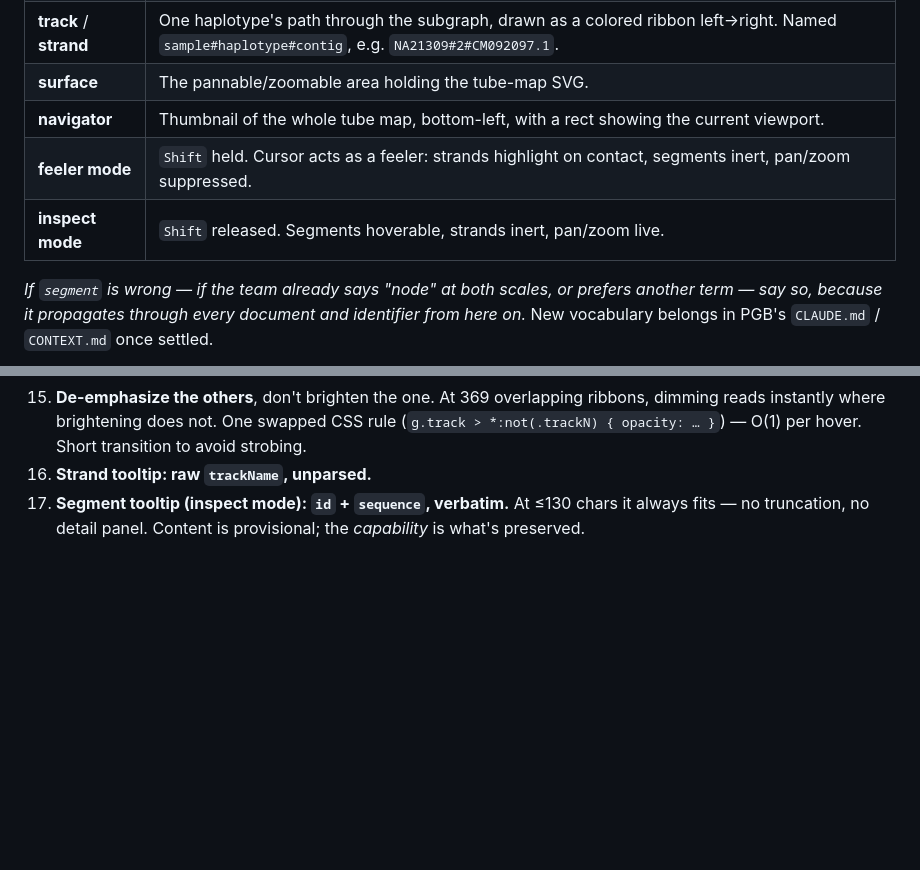
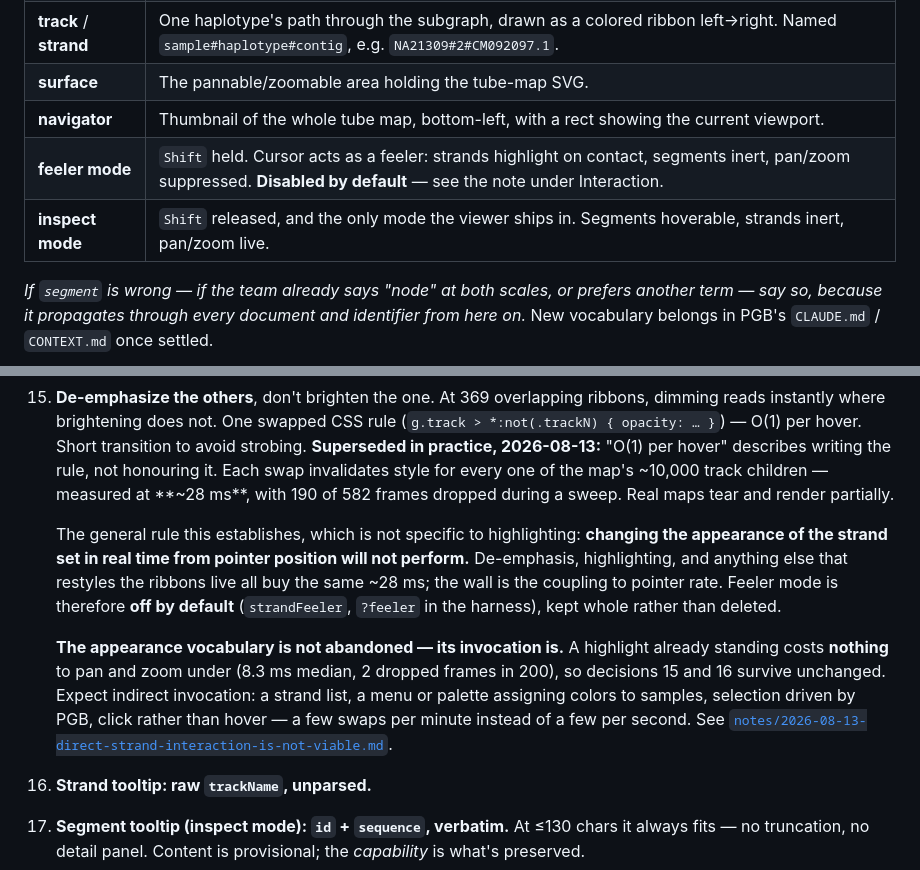
Before and after one commit to CAST-genomics/sequence-tube-map-spike, a Markdown page: CONTEXT.md, 2 parts joined by grey strips. Rendered like a GitHub page; blank space fills up the shorter version.

```diff
--- a/CONTEXT.md
+++ b/CONTEXT.md
@@ -43,8 +43,8 @@ resolution, used consistently throughout these documents:
 | **track** / **strand** | One haplotype's path through the subgraph, drawn as a colored ribbon left→right. Named `sample#haplotype#contig`, e.g. `NA21309#2#CM092097.1`. |
 | **surface** | The pannable/zoomable area holding the tube-map SVG. |
 | **navigator** | Thumbnail of the whole tube map, bottom-left, with a rect showing the current viewport. |
-| **feeler mode** | `Shift` held. Cursor acts as a feeler: strands highlight on contact, segments inert, pan/zoom suppressed. |
-| **inspect mode** | `Shift` released. Segments hoverable, strands inert, pan/zoom live. |
+| **feeler mode** | `Shift` held. Cursor acts as a feeler: strands highlight on contact, segments inert, pan/zoom suppressed. **Disabled by default** — see the note under Interaction. |
+| **inspect mode** | `Shift` released, and the only mode the viewer ships in. Segments hoverable, strands inert, pan/zoom live. |
 
 *If `segment` is wrong — if the team already says "node" at both scales, or prefers
 another term — say so, because it propagates through every document and identifier
@@ -170,6 +170,25 @@ That note flags its metadata table as inferred-not-confirmed. Both inferences ar
     dimming reads instantly where brightening does not. One swapped CSS rule
     (`g.track > *:not(.trackN) { opacity: … }`) — O(1) per hover. Short transition to
     avoid strobing.
+    **Superseded in practice, 2026-08-13:** "O(1) per hover" describes writing the
+    rule, not honouring it. Each swap invalidates style for every one of the map's
+    ~10,000 track children — measured at **~28 ms**, with 190 of 582 frames dropped
+    during a sweep. Real maps tear and render partially.
+
+    The general rule this establishes, which is not specific to highlighting:
+    **changing the appearance of the strand set in real time from pointer position
+    will not perform.** De-emphasis, highlighting, and anything else that restyles
+    the ribbons live all buy the same ~28 ms; the wall is the coupling to pointer
+    rate. Feeler mode is therefore **off by default** (`strandFeeler`, `?feeler` in
+    the harness), kept whole rather than deleted.
+
+    **The appearance vocabulary is not abandoned — its invocation is.** A highlight
+    already standing costs **nothing** to pan and zoom under (8.3 ms median, 2
+    dropped frames in 200), so decisions 15 and 16 survive unchanged. Expect indirect
+    invocation: a strand list, a menu or palette assigning colors to samples,
+    selection driven by PGB, click rather than hover — a few swaps per minute instead
+    of a few per second. See
+    [`notes/2026-08-13-direct-strand-interaction-is-not-viable.md`](./notes/2026-08-13-direct-strand-interaction-is-not-viable.md).
 16. **Strand tooltip: raw `trackName`, unparsed.**
 17. **Segment tooltip (inspect mode): `id` + `sequence`, verbatim.** At ≤130 chars it
     always fits — no truncation, no detail panel. Content is provisional; the
```
Also changed, not shown: README.md (+36 -12 lines), SPEC.md (+30 -1 lines).
